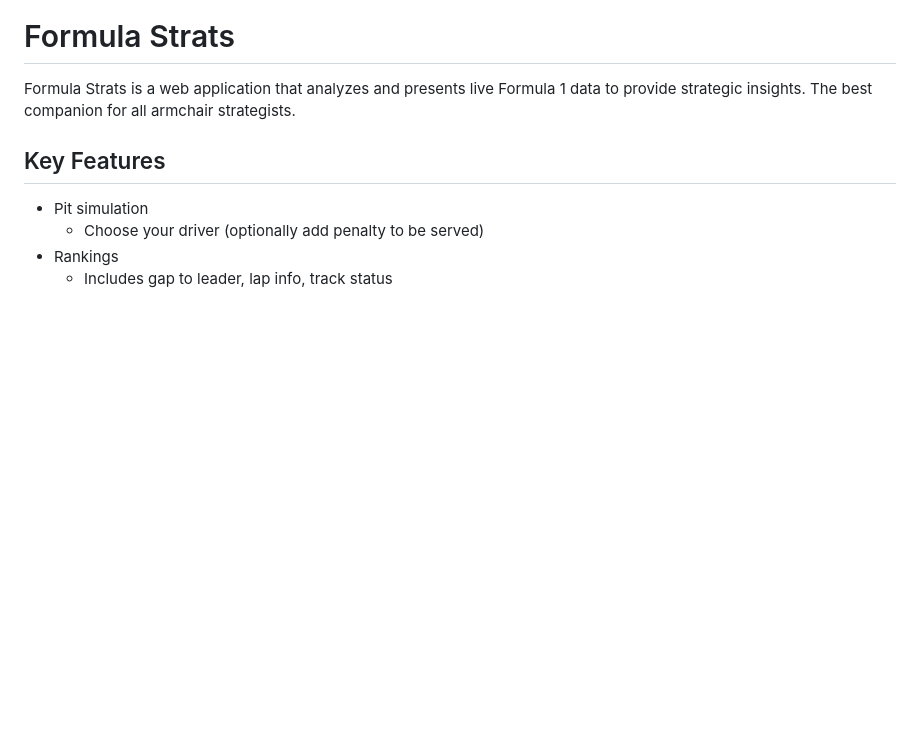
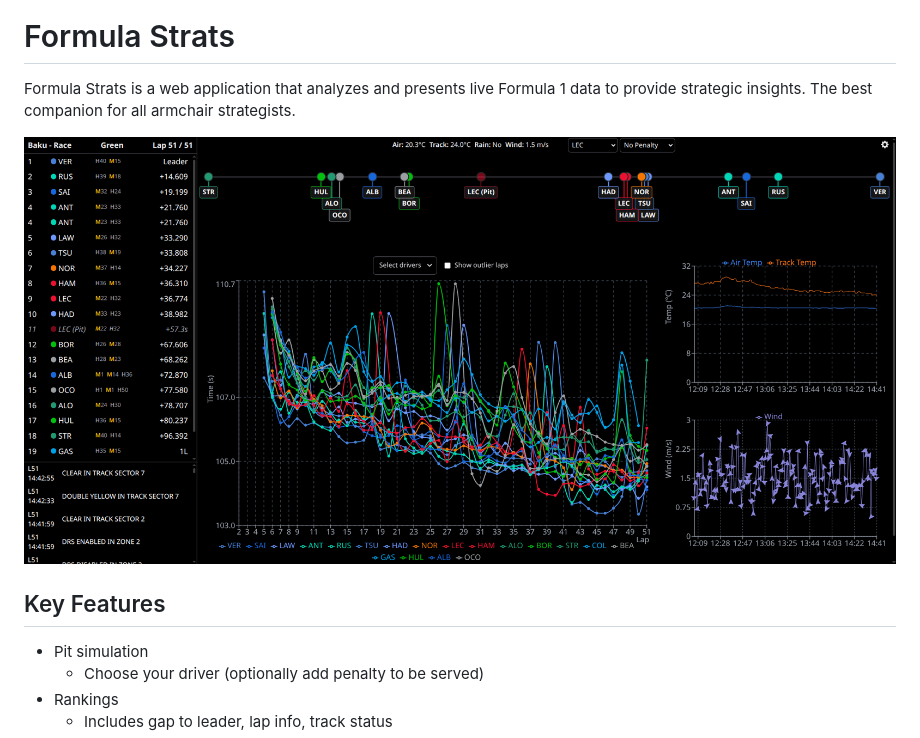
Before and after one commit to davideftimov/formula-strats, a Markdown page: README.md, the part around the change. Rendered like a GitHub page; pictures changed too: assets/UI.png (added); blank space fills up the shorter version.

Commit message:
Add app screenshot to README

```diff
--- a/README.md
+++ b/README.md
@@ -1,6 +1,8 @@
 # Formula Strats
 
 Formula Strats is a web application that analyzes and presents live Formula 1 data to provide strategic insights. The best companion for all armchair strategists.
+
+![UI Screenshot](./assets/UI.png)
 
 ## Key Features
 - Pit simulation
```
